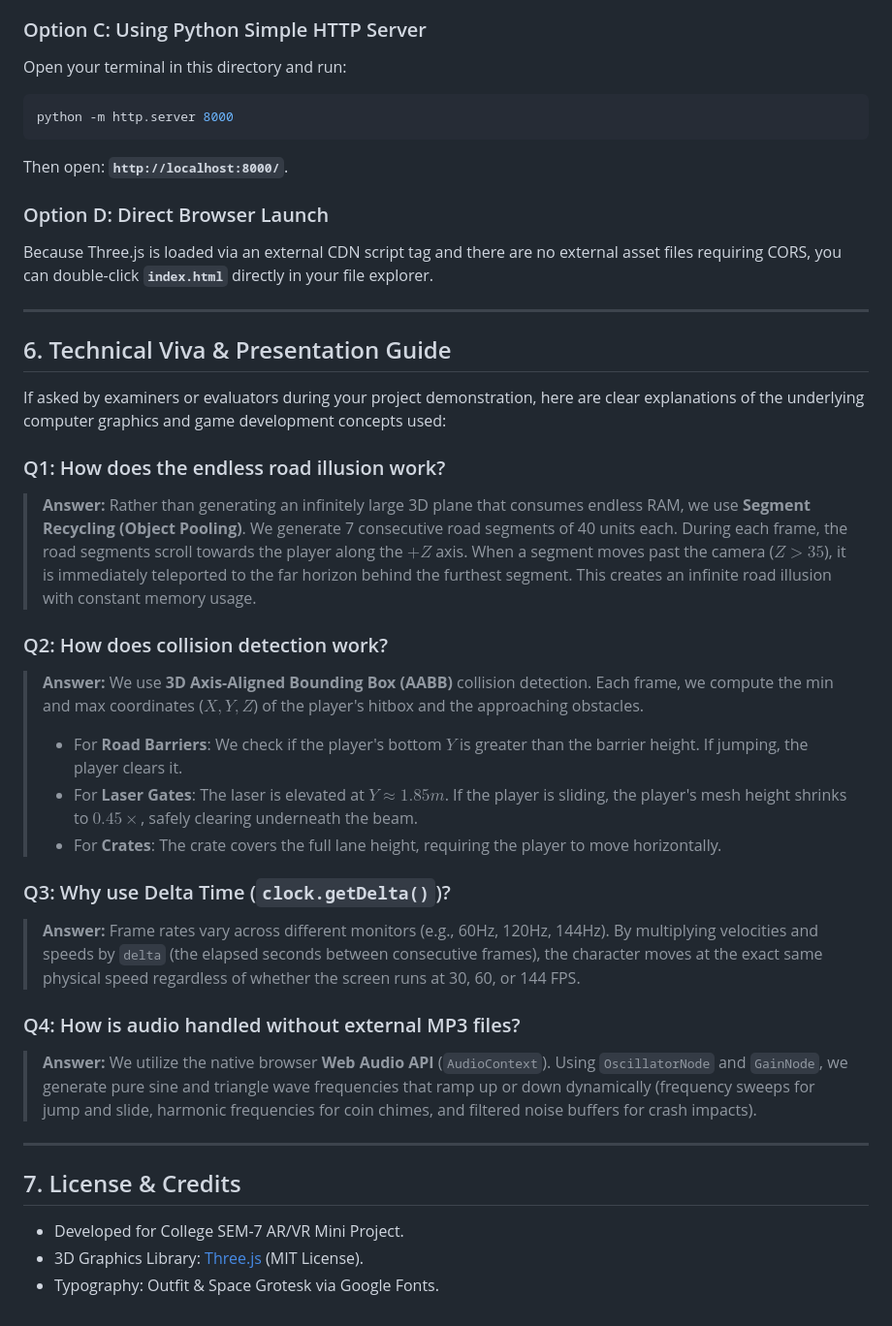
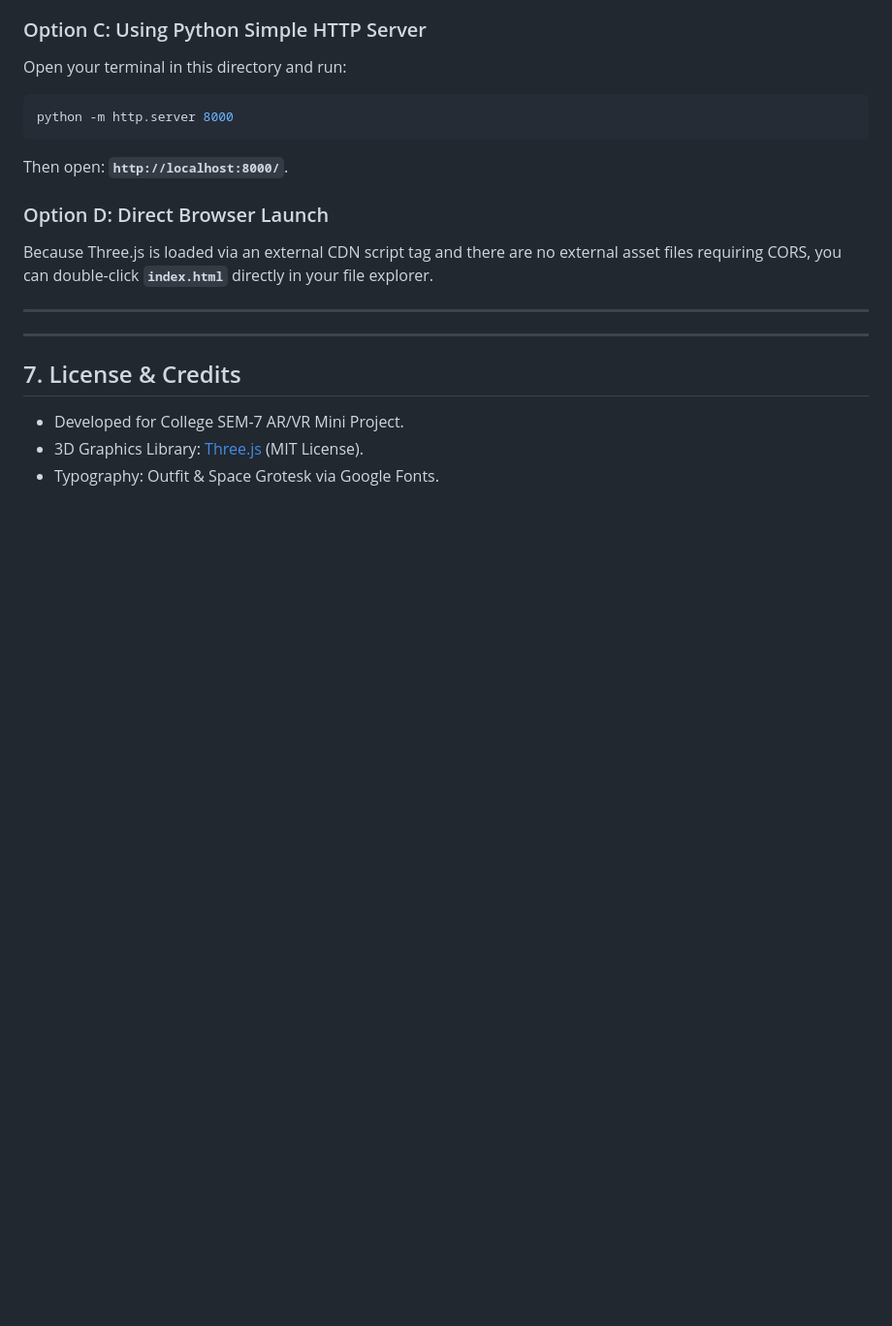
Before and after one commit to Nayanvavadiya/Runway-Rush_Game, a Markdown page: README.md, the part around the change. Shown at 97% size. GitHub-like rendering; blank space fills up the shorter version.

Commit message:
Update README
Removed the Technical Viva & Presentation Guide section from the README.

```diff
--- a/README.md
+++ b/README.md
@@ -97,25 +97,6 @@ Because Three.js is loaded via an external CDN script tag and there are no exter
 
 ---
 
-## 6. Technical Viva & Presentation Guide
-
-If asked by examiners or evaluators during your project demonstration, here are clear explanations of the underlying computer graphics and game development concepts used:
-
-### Q1: How does the endless road illusion work?
-> **Answer:** Rather than generating an infinitely large 3D plane that consumes endless RAM, we use **Segment Recycling (Object Pooling)**. We generate 7 consecutive road segments of 40 units each. During each frame, the road segments scroll towards the player along the $+Z$ axis. When a segment moves past the camera ($Z > 35$), it is immediately teleported to the far horizon behind the furthest segment. This creates an infinite road illusion with constant memory usage.
-
-### Q2: How does collision detection work?
-> **Answer:** We use **3D Axis-Aligned Bounding Box (AABB)** collision detection. Each frame, we compute the min and max coordinates ($X, Y, Z$) of the player's hitbox and the approaching obstacles.
-> - For **Road Barriers**: We check if the player's bottom $Y$ is greater than the barrier height. If jumping, the player clears it.
-> - For **Laser Gates**: The laser is elevated at $Y \approx 1.85m$. If the player is sliding, the player's mesh height shrinks to $0.45\times$, safely clearing underneath the beam.
-> - For **Crates**: The crate covers the full lane height, requiring the player to move horizontally.
-
-### Q3: Why use Delta Time (`clock.getDelta()`)?
-> **Answer:** Frame rates vary across different monitors (e.g., 60Hz, 120Hz, 144Hz). By multiplying velocities and speeds by `delta` (the elapsed seconds between consecutive frames), the character moves at the exact same physical speed regardless of whether the screen runs at 30, 60, or 144 FPS.
-
-### Q4: How is audio handled without external MP3 files?
-> **Answer:** We utilize the native browser **Web Audio API** (`AudioContext`). Using `OscillatorNode` and `GainNode`, we generate pure sine and triangle wave frequencies that ramp up or down dynamically (frequency sweeps for jump and slide, harmonic frequencies for coin chimes, and filtered noise buffers for crash impacts).
-
 ---
 
 ## 7. License & Credits
```
